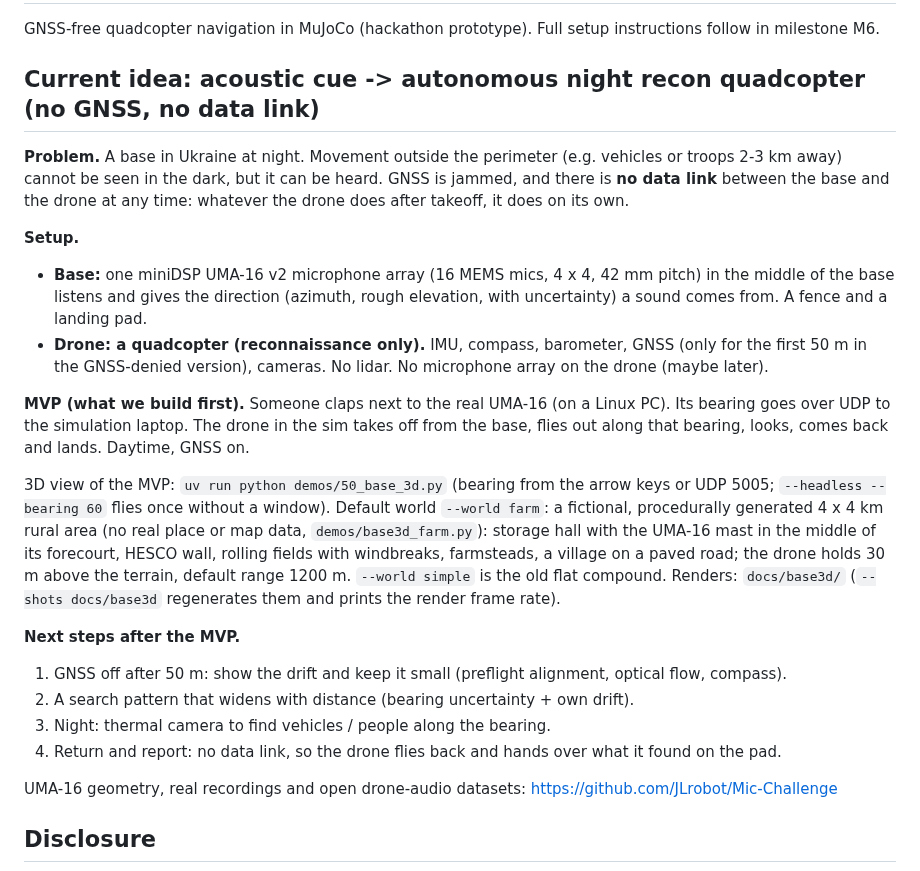
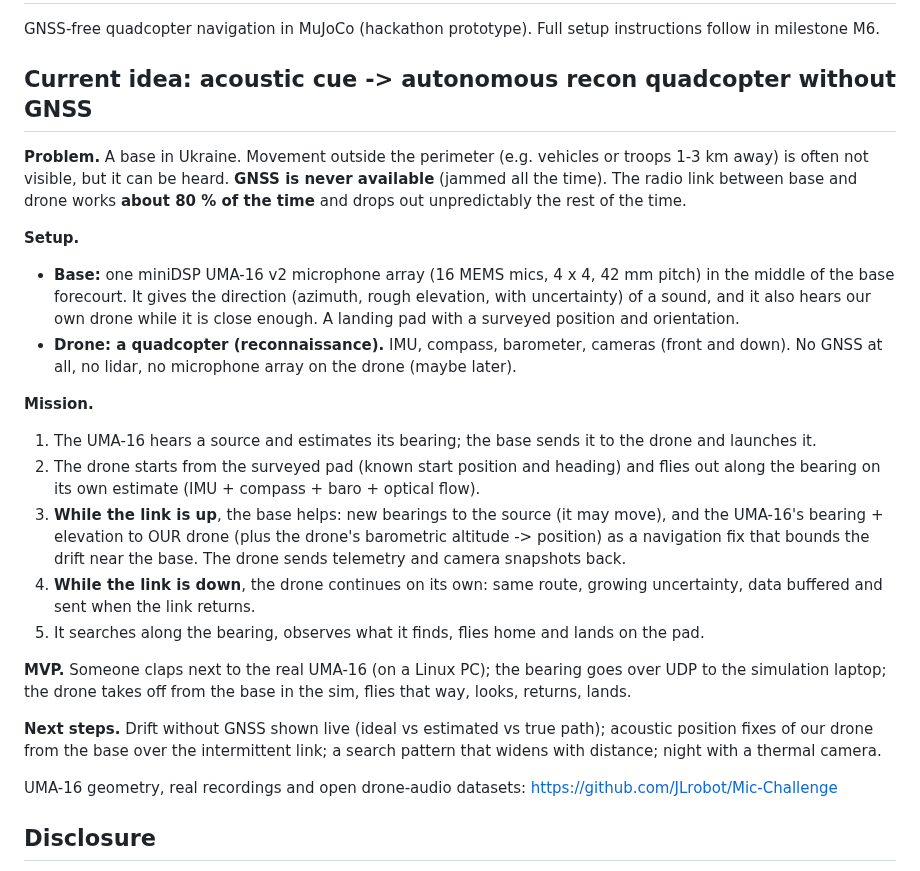
Before and after one commit to MaxBingham/gnss-spoof-guard, a Markdown page: README.md, the part around the change. GitHub-like rendering.

Commit message:
README: GNSS never available, base-drone link ~80 % of the time; base helps with bearings + acoustic fixes of our drone while the link is up
Co-Authored-By: Claude Opus 5.5 <noreply@anthropic.com>
Claude-Session: https://claude.ai/code/session_01NddyNcDM27Z3ZMcHeFqxBZ

```diff
--- a/README.md
+++ b/README.md
@@ -2,35 +2,36 @@
 
 GNSS-free quadcopter navigation in MuJoCo (hackathon prototype). Full setup instructions follow in milestone M6.
 
-## Current idea: acoustic cue -> autonomous night recon quadcopter (no GNSS, no data link)
+## Current idea: acoustic cue -> autonomous recon quadcopter without GNSS
 
-**Problem.** A base in Ukraine at night. Movement outside the perimeter (e.g. vehicles or troops 2-3 km
-away) cannot be seen in the dark, but it can be heard. GNSS is jammed, and there is **no data link** between
-the base and the drone at any time: whatever the drone does after takeoff, it does on its own.
+**Problem.** A base in Ukraine. Movement outside the perimeter (e.g. vehicles or troops 1-3 km away) is often
+not visible, but it can be heard. **GNSS is never available** (jammed all the time). The radio link between
+base and drone works **about 80 % of the time** and drops out unpredictably the rest of the time.
 
 **Setup.**
 - **Base:** one miniDSP UMA-16 v2 microphone array (16 MEMS mics, 4 x 4, 42 mm pitch) in the middle of the
-  base listens and gives the direction (azimuth, rough elevation, with uncertainty) a sound comes from. A fence
-  and a landing pad.
-- **Drone: a quadcopter (reconnaissance only).** IMU, compass, barometer, GNSS (only for the first 50 m in the
-  GNSS-denied version), cameras. No lidar. No microphone array on the drone (maybe later).
+  base forecourt. It gives the direction (azimuth, rough elevation, with uncertainty) of a sound, and it also
+  hears our own drone while it is close enough. A landing pad with a surveyed position and orientation.
+- **Drone: a quadcopter (reconnaissance).** IMU, compass, barometer, cameras (front and down). No GNSS at all,
+  no lidar, no microphone array on the drone (maybe later).
 
-**MVP (what we build first).** Someone claps next to the real UMA-16 (on a Linux PC). Its bearing goes over UDP
-to the simulation laptop. The drone in the sim takes off from the base, flies out along that bearing, looks,
-comes back and lands. Daytime, GNSS on.
+**Mission.**
+1. The UMA-16 hears a source and estimates its bearing; the base sends it to the drone and launches it.
+2. The drone starts from the surveyed pad (known start position and heading) and flies out along the bearing
+   on its own estimate (IMU + compass + baro + optical flow).
+3. **While the link is up**, the base helps: new bearings to the source (it may move), and the UMA-16's
+   bearing + elevation to OUR drone (plus the drone's barometric altitude -> position) as a navigation fix
+   that bounds the drift near the base. The drone sends telemetry and camera snapshots back.
+4. **While the link is down**, the drone continues on its own: same route, growing uncertainty, data buffered
+   and sent when the link returns.
+5. It searches along the bearing, observes what it finds, flies home and lands on the pad.
 
-3D view of the MVP: `uv run python demos/50_base_3d.py` (bearing from the arrow keys or UDP 5005; `--headless
---bearing 60` flies once without a window). Default world `--world farm`: a fictional, procedurally generated 4 x 4 km
-rural area (no real place or map data, `demos/base3d_farm.py`): storage hall with the UMA-16 mast in the middle of its
-forecourt, HESCO wall, rolling fields with windbreaks, farmsteads, a village on a paved road; the drone holds 30 m
-above the terrain, default range 1200 m. `--world simple` is the old flat compound. Renders: `docs/base3d/`
-(`--shots docs/base3d` regenerates them and prints the render frame rate).
+**MVP.** Someone claps next to the real UMA-16 (on a Linux PC); the bearing goes over UDP to the simulation
+laptop; the drone takes off from the base in the sim, flies that way, looks, returns, lands.
 
-**Next steps after the MVP.**
-1. GNSS off after 50 m: show the drift and keep it small (preflight alignment, optical flow, compass).
-2. A search pattern that widens with distance (bearing uncertainty + own drift).
-3. Night: thermal camera to find vehicles / people along the bearing.
-4. Return and report: no data link, so the drone flies back and hands over what it found on the pad.
+**Next steps.** Drift without GNSS shown live (ideal vs estimated vs true path); acoustic position fixes of
+our drone from the base over the intermittent link; a search pattern that widens with distance; night with a
+thermal camera.
 
 UMA-16 geometry, real recordings and open drone-audio datasets: https://github.com/JLrobot/Mic-Challenge
 
```
